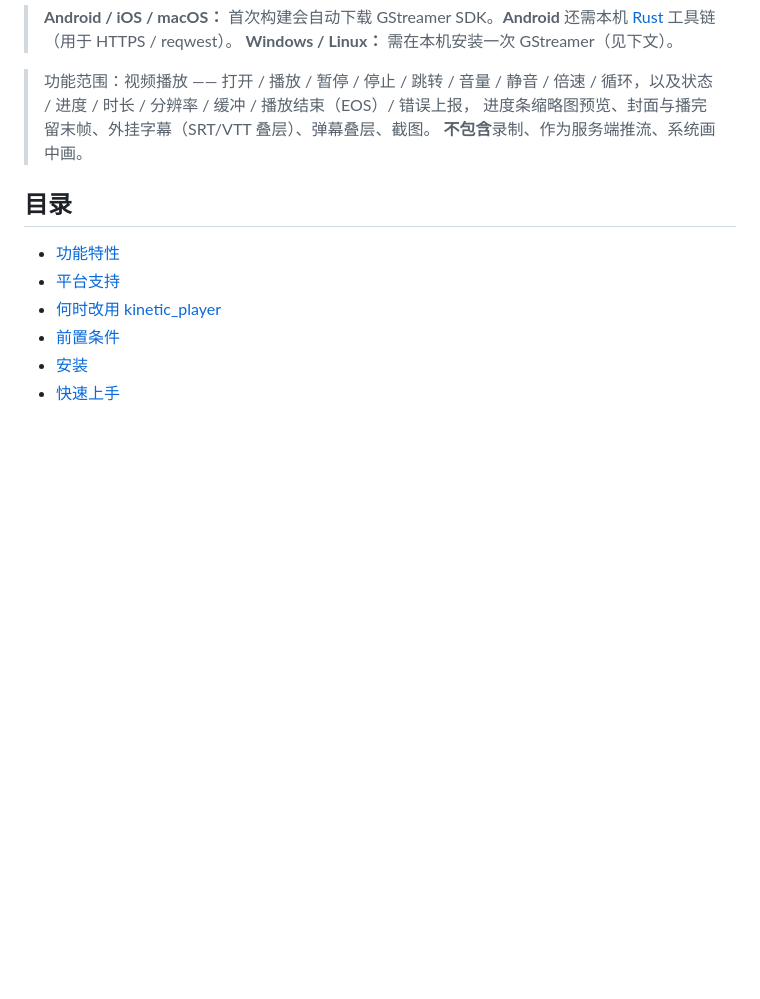
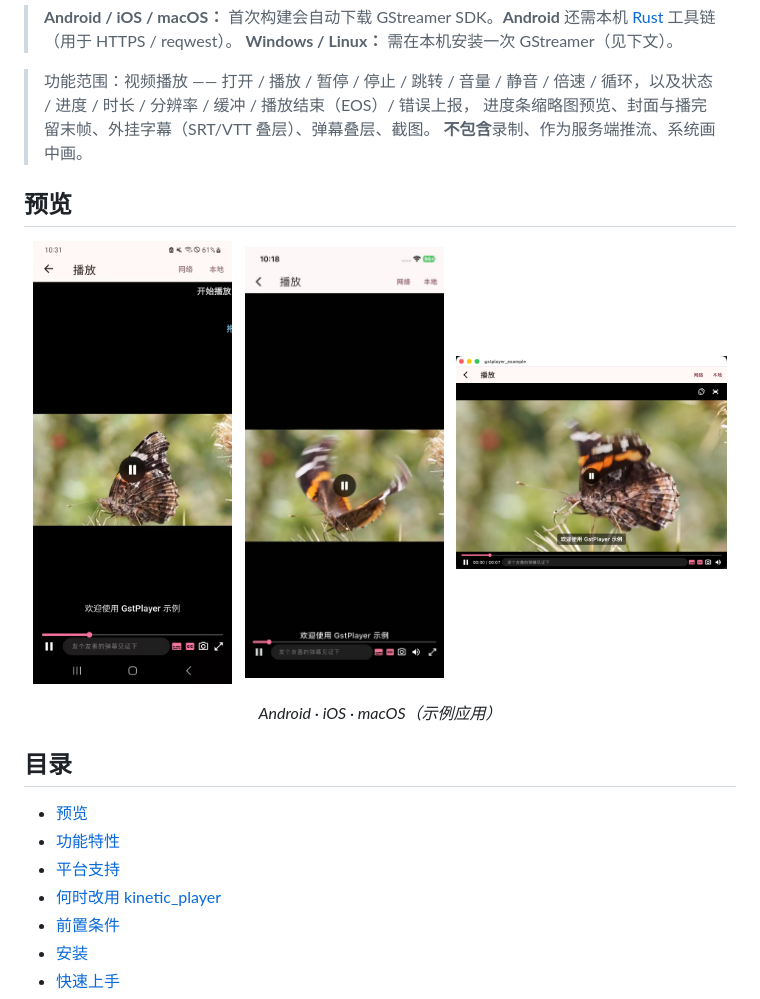
Before and after one commit to wanwenfeng4798/GstPlayer, a Markdown page: README.zh-CN.md, the part around the change. Drawn GitHub-style; pictures changed too: docs/IOS.jpg (added), docs/MAC.png (added), docs/android.jpg (added); blank space fills up the shorter version.

```diff
--- a/README.zh-CN.md
+++ b/README.zh-CN.md
@@ -24,8 +24,23 @@ Apple/桌面：`appsink` BGRA 帧）。
 > 进度条缩略图预览、封面与播完留末帧、外挂字幕（SRT/VTT 叠层）、弹幕叠层、截图。
 > **不包含**录制、作为服务端推流、系统画中画。
 
+## 预览
+
+<p align="center">
+  <img src="docs/android.jpg" alt="Android" width="28%" />
+  &nbsp;
+  <img src="docs/IOS.jpg" alt="iOS" width="28%" />
+  &nbsp;
+  <img src="docs/MAC.png" alt="macOS" width="38%" />
+</p>
+
+<p align="center">
+  <em>Android · iOS · macOS（示例应用）</em>
+</p>
+
 ## 目录
 
+- [预览](#预览)
 - [功能特性](#功能特性)
 - [平台支持](#平台支持)
 - [何时改用 kinetic_player](#何时改用-kinetic_player)
```
Also changed, not shown: README.md (+15 -0 lines).
